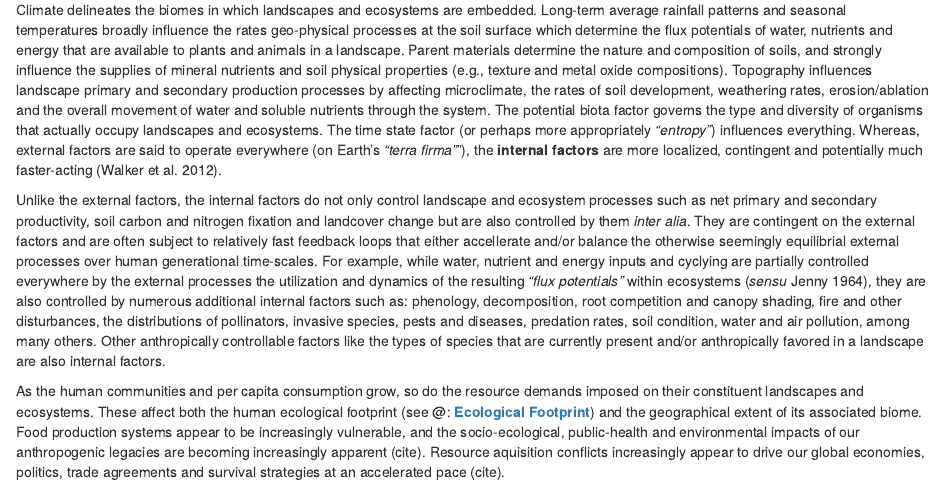
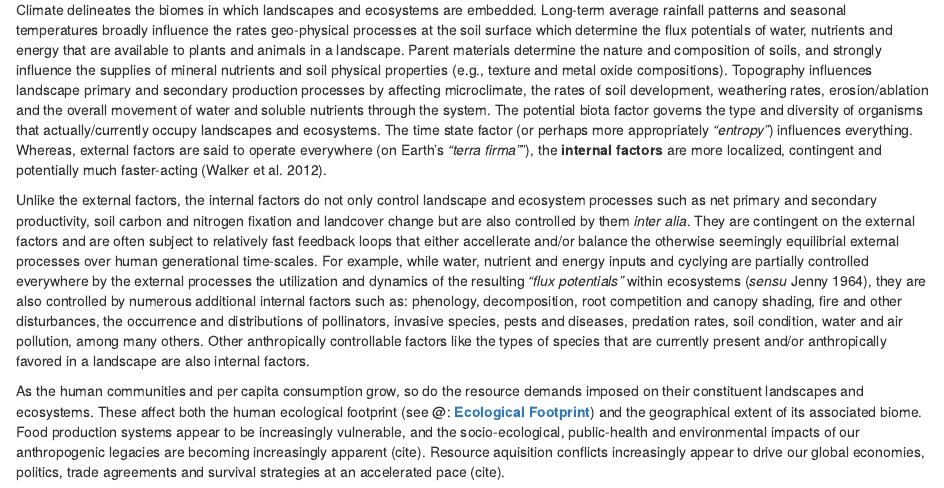
Before and after one commit to mgwalsh/Adaptive-cropland-monitoring, an R Markdown document (01-Introduction.Rmd): the page in a window 1100 px wide, from 190 px down. Rendered offline with R 4.5, knitr and Pandoc, with nearby package versions.

Commit message:
Introduction

```diff
--- a/01-Introduction.Rmd
+++ b/01-Introduction.Rmd
@@ -4,9 +4,9 @@
 
 The dynamics of terrestrial landscapes and ecosystems, including the ones dominated by humans and their endeavors, are ultimately controlled by factors that are both external and internal to those systems. The **external factors**, or the so-called *"state factors of soil and ecosystem formation"*, control overall landscape and ecosystem dynamics and the way things work within the associated geographies and geo-physical boundaries (Jenny 1941, 1961, 1994).
 
-Climate delineates the biomes in which landscapes and ecosystems are embedded. Long-term average rainfall patterns and seasonal temperatures broadly influence the rates geo-physical processes at the soil surface which determine the flux potentials of water, nutrients and energy that are available to plants and animals in a landscape. Parent materials determine the nature and composition of soils, and strongly influence the supplies of mineral nutrients and soil physical properties (e.g., texture and metal oxide compositions). Topography influences landscape primary and secondary production processes by affecting microclimate, the rates of soil development, weathering rates, erosion/ablation and the overall movement of water and soluble nutrients through the system. The potential biota factor governs the type and diversity of organisms that actually occupy landscapes and ecosystems. The time state factor (or perhaps more appropriately *"entropy"*) influences everything. Whereas, external factors are said to operate everywhere (on Earth's *"terra firma"*"), the **internal factors** are more localized, contingent and potentially much faster-acting (Walker et al. 2012).
+Climate delineates the biomes in which landscapes and ecosystems are embedded. Long-term average rainfall patterns and seasonal temperatures broadly influence the rates geo-physical processes at the soil surface which determine the flux potentials of water, nutrients and energy that are available to plants and animals in a landscape. Parent materials determine the nature and composition of soils, and strongly influence the supplies of mineral nutrients and soil physical properties (e.g., texture and metal oxide compositions). Topography influences landscape primary and secondary production processes by affecting microclimate, the rates of soil development, weathering rates, erosion/ablation and the overall movement of water and soluble nutrients through the system. The potential biota factor governs the type and diversity of organisms that actually/currently occupy landscapes and ecosystems. The time state factor (or perhaps more appropriately *"entropy"*) influences everything. Whereas, external factors are said to operate everywhere (on Earth's *"terra firma"*"), the **internal factors** are more localized, contingent and potentially much faster-acting (Walker et al. 2012).
 
-Unlike the external factors, the internal factors do not only control landscape and ecosystem processes such as net primary and secondary productivity, soil carbon and nitrogen fixation and landcover change but are also controlled by them *inter alia*. They are contingent on the external factors and are often subject to relatively fast feedback loops that either accellerate and/or balance the otherwise seemingly equilibrial external processes over human generational time-scales. For example, while water, nutrient and energy inputs and cyclying are partially controlled everywhere by the external processes the utilization and dynamics of the resulting *"flux potentials"* within ecosystems (*sensu* Jenny 1964), they are also controlled by numerous additional internal factors such as: phenology, decomposition, root competition and canopy shading, fire and other disturbances, the distributions of pollinators, invasive species, pests and diseases, predation rates, soil condition, water and air pollution, among many others. Other anthropically controllable factors like the types of species that are currently present and/or anthropically favored in a landscape are also internal factors.
+Unlike the external factors, the internal factors do not only control landscape and ecosystem processes such as net primary and secondary productivity, soil carbon and nitrogen fixation and landcover change but are also controlled by them *inter alia*. They are contingent on the external factors and are often subject to relatively fast feedback loops that either accellerate and/or balance the otherwise seemingly equilibrial external processes over human generational time-scales. For example, while water, nutrient and energy inputs and cyclying are partially controlled everywhere by the external processes the utilization and dynamics of the resulting *"flux potentials"* within ecosystems (*sensu* Jenny 1964), they are also controlled by numerous additional internal factors such as: phenology, decomposition, root competition and canopy shading, fire and other disturbances, the occurrence and distributions of pollinators, invasive species, pests and diseases, predation rates, soil condition, water and air pollution, among many others. Other anthropically controllable factors like the types of species that are currently present and/or anthropically favored in a landscape are also internal factors.
 
 As the human communities and per capita consumption grow, so do the resource demands imposed on their constituent landscapes and ecosystems. These affect both the human ecological footprint (see @: [**Ecological Footprint**](https://www.footprintnetwork.org/our-work/ecological-footprint/)) and the geographical extent of its associated biome. Food production systems appear to be increasingly vulnerable, and the socio-ecological, public-health and environmental impacts of our anthropogenic legacies are becoming increasingly apparent (cite). Resource aquisition conflicts increasingly appear to drive our global economies, politics, trade agreements and survival strategies at an accelerated pace (cite).
 
```
